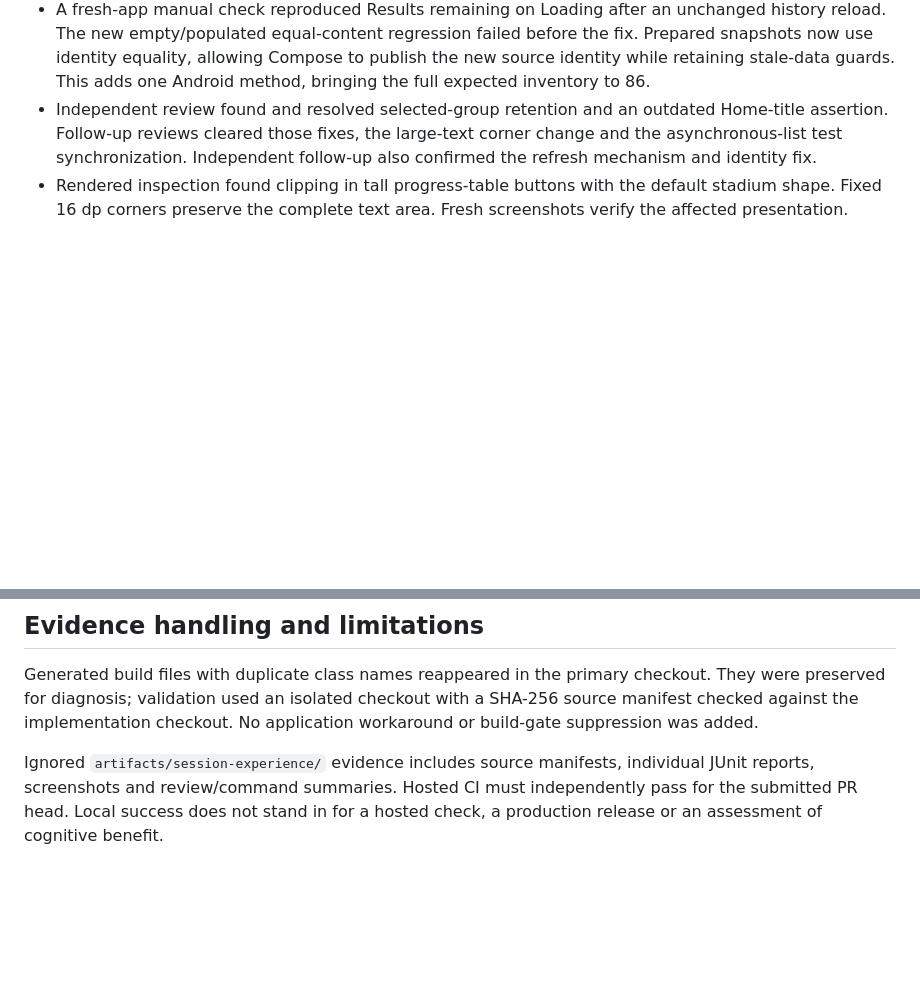
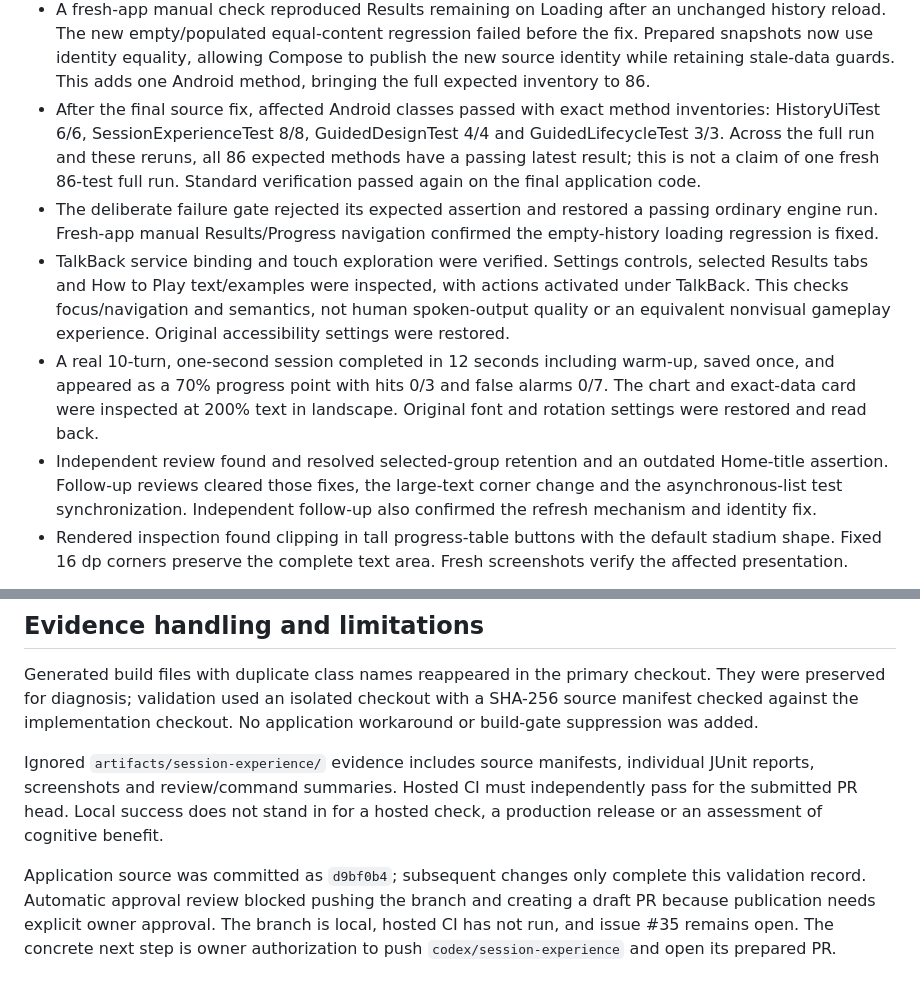
Before and after one commit to lumensparkxy/nback-lab, a Markdown page: docs/validation/session-experience.md, 2 parts joined by grey strips. Drawn GitHub-style; blank space fills up the shorter version.

Commit message:
Record final session experience validation and handoff

```diff
--- a/docs/validation/session-experience.md
+++ b/docs/validation/session-experience.md
@@ -34,6 +34,23 @@ separate owner decisions.
   failed before the fix. Prepared snapshots now use identity equality, allowing
   Compose to publish the new source identity while retaining stale-data guards.
   This adds one Android method, bringing the full expected inventory to 86.
+- After the final source fix, affected Android classes passed with exact method
+  inventories: HistoryUiTest 6/6, SessionExperienceTest 8/8, GuidedDesignTest 4/4
+  and GuidedLifecycleTest 3/3. Across the full run and these reruns, all 86 expected
+  methods have a passing latest result; this is not a claim of one fresh 86-test
+  full run. Standard verification passed again on the final application code.
+- The deliberate failure gate rejected its expected assertion and restored a
+  passing ordinary engine run. Fresh-app manual Results/Progress navigation
+  confirmed the empty-history loading regression is fixed.
+- TalkBack service binding and touch exploration were verified. Settings controls,
+  selected Results tabs and How to Play text/examples were inspected, with actions
+  activated under TalkBack. This checks focus/navigation and semantics, not human
+  spoken-output quality or an equivalent nonvisual gameplay experience. Original
+  accessibility settings were restored.
+- A real 10-turn, one-second session completed in 12 seconds including warm-up,
+  saved once, and appeared as a 70% progress point with hits 0/3 and false alarms
+  0/7. The chart and exact-data card were inspected at 200% text in landscape.
+  Original font and rotation settings were restored and read back.
 - Independent review found and resolved selected-group retention and an outdated
   Home-title assertion. Follow-up reviews cleared those fixes, the large-text
   corner change and the asynchronous-list test synchronization.
@@ -53,3 +70,9 @@ Ignored `artifacts/session-experience/` evidence includes source manifests,
 individual JUnit reports, screenshots and review/command summaries. Hosted CI
 must independently pass for the submitted PR head. Local success does not stand
 in for a hosted check, a production release or an assessment of cognitive benefit.
+
+Application source was committed as `d9bf0b4`; subsequent changes only complete this
+validation record. Automatic approval review blocked pushing the branch and
+creating a draft PR because publication needs explicit owner approval. The branch
+is local, hosted CI has not run, and issue #35 remains open. The concrete next step
+is owner authorization to push `codex/session-experience` and open its prepared PR.
```
